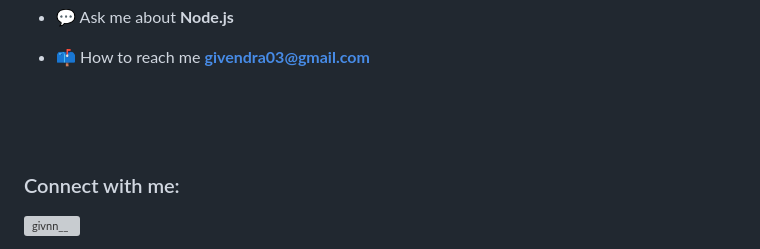
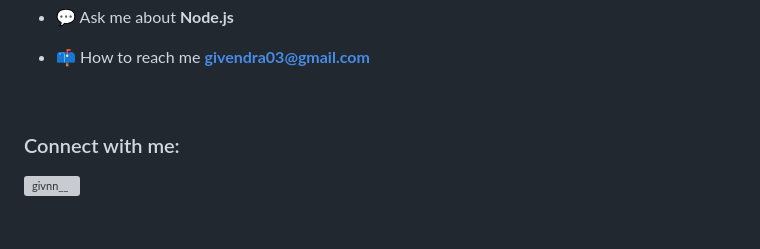
Before and after one commit to iamgiven/iamgiven, a Markdown page: README.md, the part around one of its changes. Drawn GitHub-style; blank space fills up the shorter version; grey boxes are pictures that could not be loaded.

```diff
--- a/README.md
+++ b/README.md
@@ -12,7 +12,6 @@
 - 📫 How to reach me **givendra03@gmail.com**
 
 <p>ㅤㅤㅤㅤㅤㅤㅤㅤㅤㅤㅤㅤㅤㅤㅤ</p>
-<p>ㅤㅤㅤㅤㅤㅤㅤㅤㅤㅤㅤㅤㅤㅤㅤ</p>
 
 <h3 align="left">Connect with me:</h3>
 <p align="left">
```
Also changed, not shown: other parts of README.md (+0 -1 lines).
